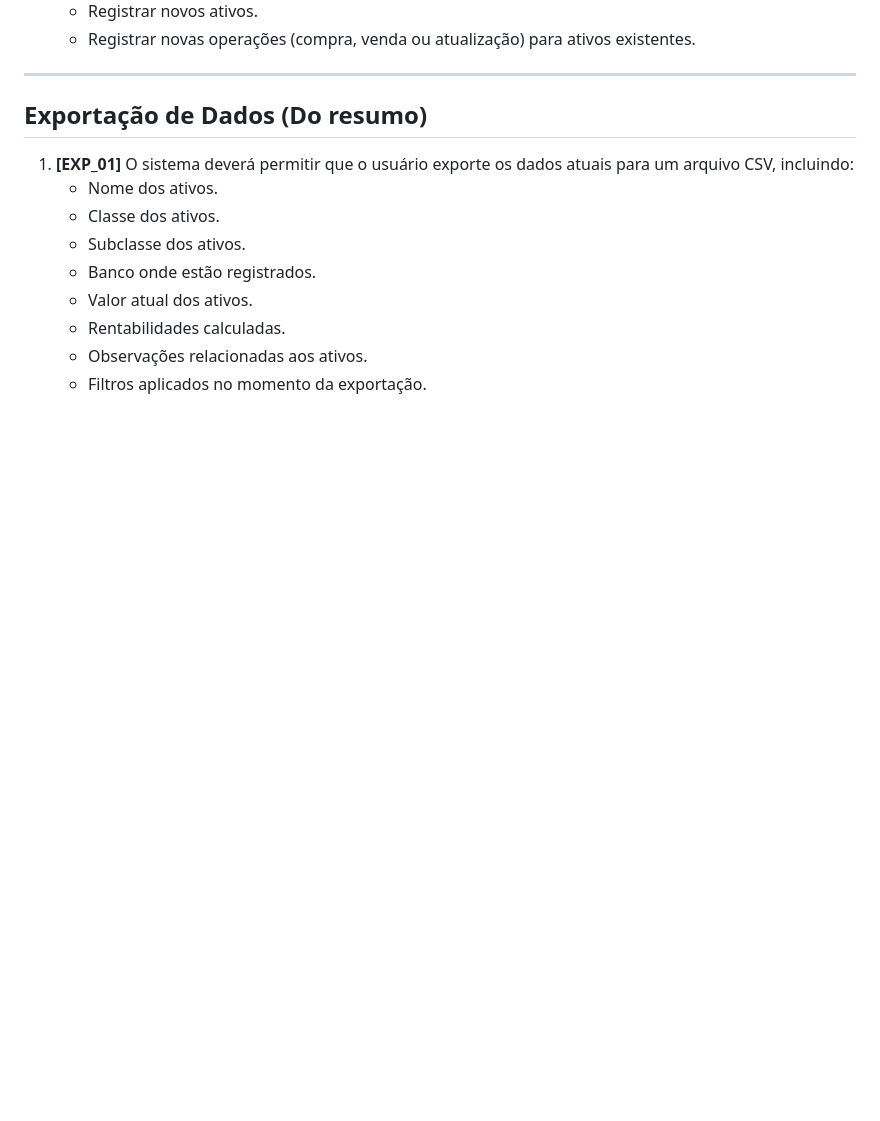
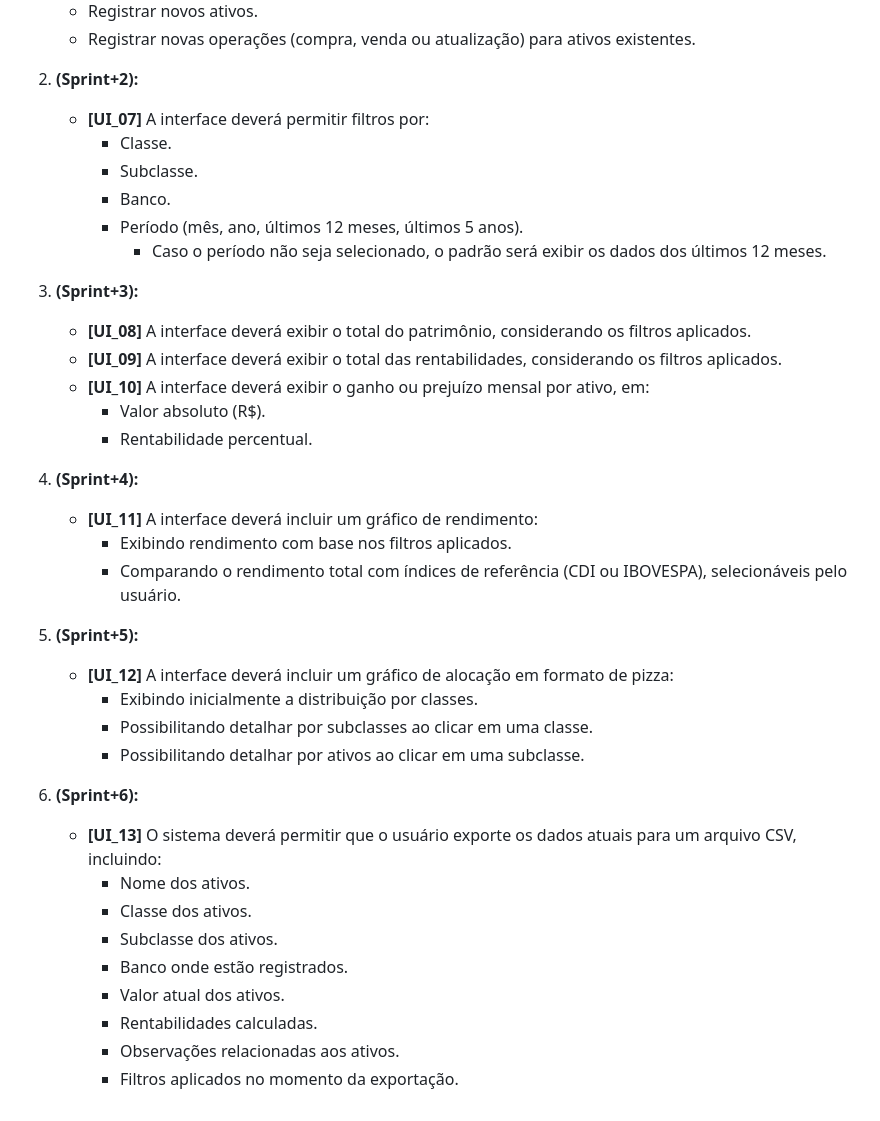
Before and after one commit to lhscaldas/BD-de-Investimentos, a Markdown page: desenvolvimento/Requisitos_1v00.md, the part around the change printed below. GitHub-like rendering; blank space fills up the shorter version.

```diff
--- a/desenvolvimento/Requisitos_1v00.md
+++ b/desenvolvimento/Requisitos_1v00.md
@@ -59,15 +56,39 @@
     - Registrar novos ativos.
     - Registrar novas operações (compra, venda ou atualização) para ativos existentes.
 
----
+2. **(Sprint+2):**
+   - **[UI_07]** A interface deverá permitir filtros por:
+      - Classe.
+      - Subclasse.
+      - Banco.
+      - Período (mês, ano, últimos 12 meses, últimos 5 anos).
+         - Caso o período não seja selecionado, o padrão será exibir os dados dos últimos 12 meses.
 
-## Exportação de Dados (Do resumo)
-1. **[EXP_01]** O sistema deverá permitir que o usuário exporte os dados atuais para um arquivo CSV, incluindo:
-   - Nome dos ativos.
-   - Classe dos ativos.
-   - Subclasse dos ativos.
-   - Banco onde estão registrados.
-   - Valor atual dos ativos.
-   - Rentabilidades calculadas.
-   - Observações relacionadas aos ativos.
-   - Filtros aplicados no momento da exportação.
+3. **(Sprint+3):**
+   - **[UI_08]** A interface deverá exibir o total do patrimônio, considerando os filtros aplicados.
+   - **[UI_09]** A interface deverá exibir o total das rentabilidades, considerando os filtros aplicados.
+   - **[UI_10]** A interface deverá exibir o ganho ou prejuízo mensal por ativo, em:
+      - Valor absoluto (R$).
+      - Rentabilidade percentual.
+
+4. **(Sprint+4):**
+   - **[UI_11]** A interface deverá incluir um gráfico de rendimento:
+      - Exibindo rendimento com base nos filtros aplicados.
+      - Comparando o rendimento total com índices de referência (CDI ou IBOVESPA), selecionáveis pelo usuário.
+
+5. **(Sprint+5):**
+   - **[UI_12]** A interface deverá incluir um gráfico de alocação em formato de pizza:
+      - Exibindo inicialmente a distribuição por classes.
+      - Possibilitando detalhar por subclasses ao clicar em uma classe.
+      - Possibilitando detalhar por ativos ao clicar em uma subclasse.
+
+6. **(Sprint+6):**
+   - **[UI_13]** O sistema deverá permitir que o usuário exporte os dados atuais para um arquivo CSV, incluindo:
+      - Nome dos ativos.
+      - Classe dos ativos.
+      - Subclasse dos ativos.
+      - Banco onde estão registrados.
+      - Valor atual dos ativos.
+      - Rentabilidades calculadas.
+      - Observações relacionadas aos ativos.
+      - Filtros aplicados no momento da exportação.
```
Also changed, not shown: other parts of desenvolvimento/Requisitos_1v00.md (+35 -38 lines).
